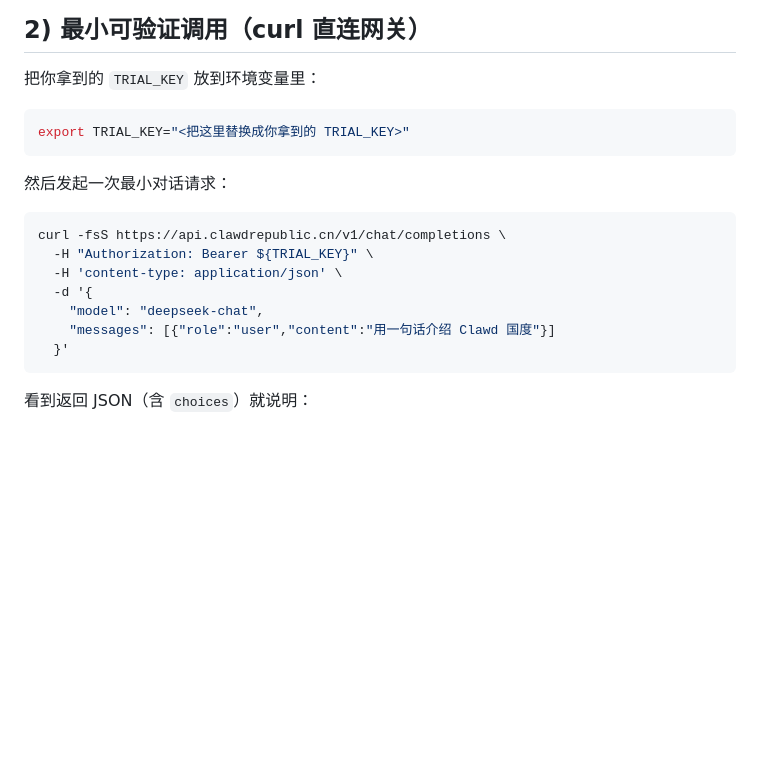
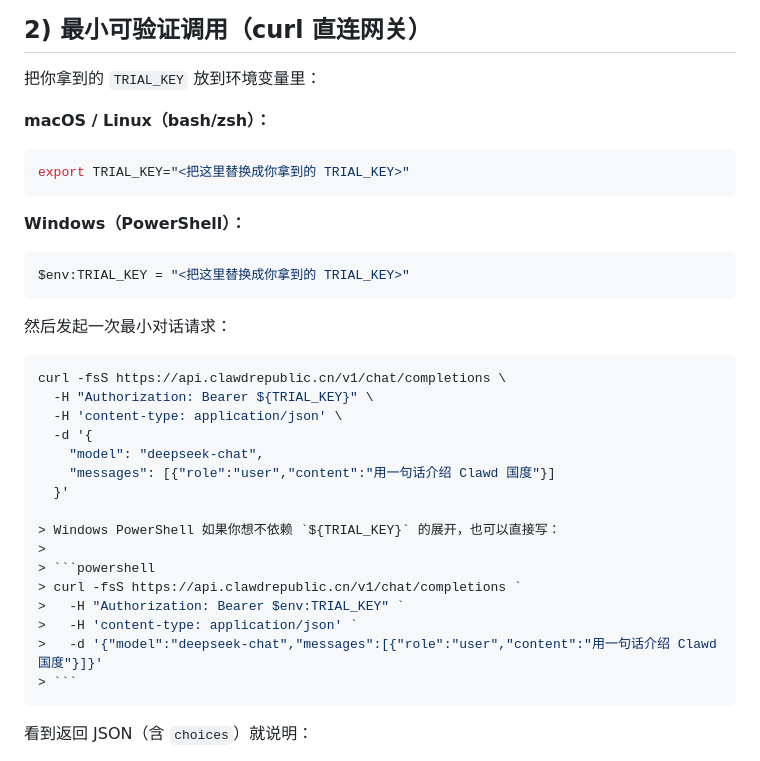
Before and after one commit to 1037104428/roc-ai-republic, a Markdown page: docs/小白一条龙_从0到可用.md, the part around the change. Drawn GitHub-style; blank space fills up the shorter version.

Commit message:
docs: add Windows PowerShell TRIAL_KEY examples

````diff
--- a/docs/小白一条龙_从0到可用.md
+++ b/docs/小白一条龙_从0到可用.md
@@ -37,8 +37,16 @@ curl -fsS https://api.clawdrepublic.cn/healthz
 
 把你拿到的 `TRIAL_KEY` 放到环境变量里：
 
+**macOS / Linux（bash/zsh）：**
+
 ```bash
 export TRIAL_KEY="<把这里替换成你拿到的 TRIAL_KEY>"
+```
+
+**Windows（PowerShell）：**
+
+```powershell
+$env:TRIAL_KEY = "<把这里替换成你拿到的 TRIAL_KEY>"
 ```
 
 然后发起一次最小对话请求：
@@ -51,6 +59,15 @@ curl -fsS https://api.clawdrepublic.cn/v1/chat/completions \
     "model": "deepseek-chat",
     "messages": [{"role":"user","content":"用一句话介绍 Clawd 国度"}]
   }'
+
+> Windows PowerShell 如果你想不依赖 `${TRIAL_KEY}` 的展开，也可以直接写：
+>
+> ```powershell
+> curl -fsS https://api.clawdrepublic.cn/v1/chat/completions `
+>   -H "Authorization: Bearer $env:TRIAL_KEY" `
+>   -H 'content-type: application/json' `
+>   -d '{"model":"deepseek-chat","messages":[{"role":"user","content":"用一句话介绍 Clawd 国度"}]}'
+> ```
 ```
 
 看到返回 JSON（含 `choices`）就说明：
````
